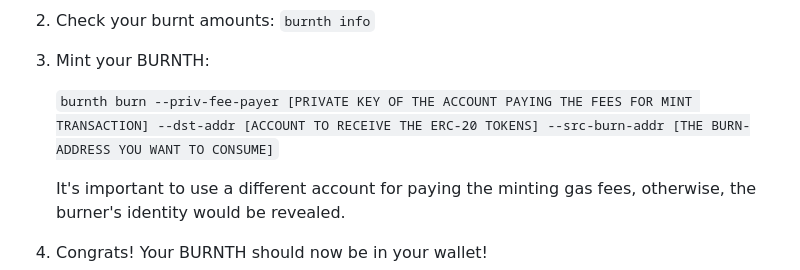
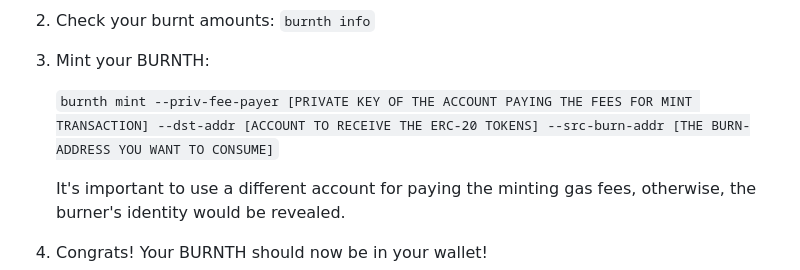
Before and after one commit to nobitex/burnth, a Markdown page: README.md, the part around the change. Rendered like a GitHub page.

```diff
--- a/README.md
+++ b/README.md
@@ -37,7 +37,7 @@ You'll find a Python script `burnth` in the repo, which can be used for burning
 4. Check your burnt amounts: `burnth info`
 5. Mint your BURNTH:
 
-    `burnth burn --priv-fee-payer [PRIVATE KEY OF THE ACCOUNT PAYING THE FEES FOR MINT TRANSACTION] --dst-addr [ACCOUNT TO RECEIVE THE ERC-20 TOKENS] --src-burn-addr [THE BURN-ADDRESS YOU WANT TO CONSUME]`
+    `burnth mint --priv-fee-payer [PRIVATE KEY OF THE ACCOUNT PAYING THE FEES FOR MINT TRANSACTION] --dst-addr [ACCOUNT TO RECEIVE THE ERC-20 TOKENS] --src-burn-addr [THE BURN-ADDRESS YOU WANT TO CONSUME]`
 
     It's important to use a different account for paying the minting gas fees, otherwise, the burner's identity would be revealed.
 7. Congrats! Your BURNTH should now be in your wallet!
```
